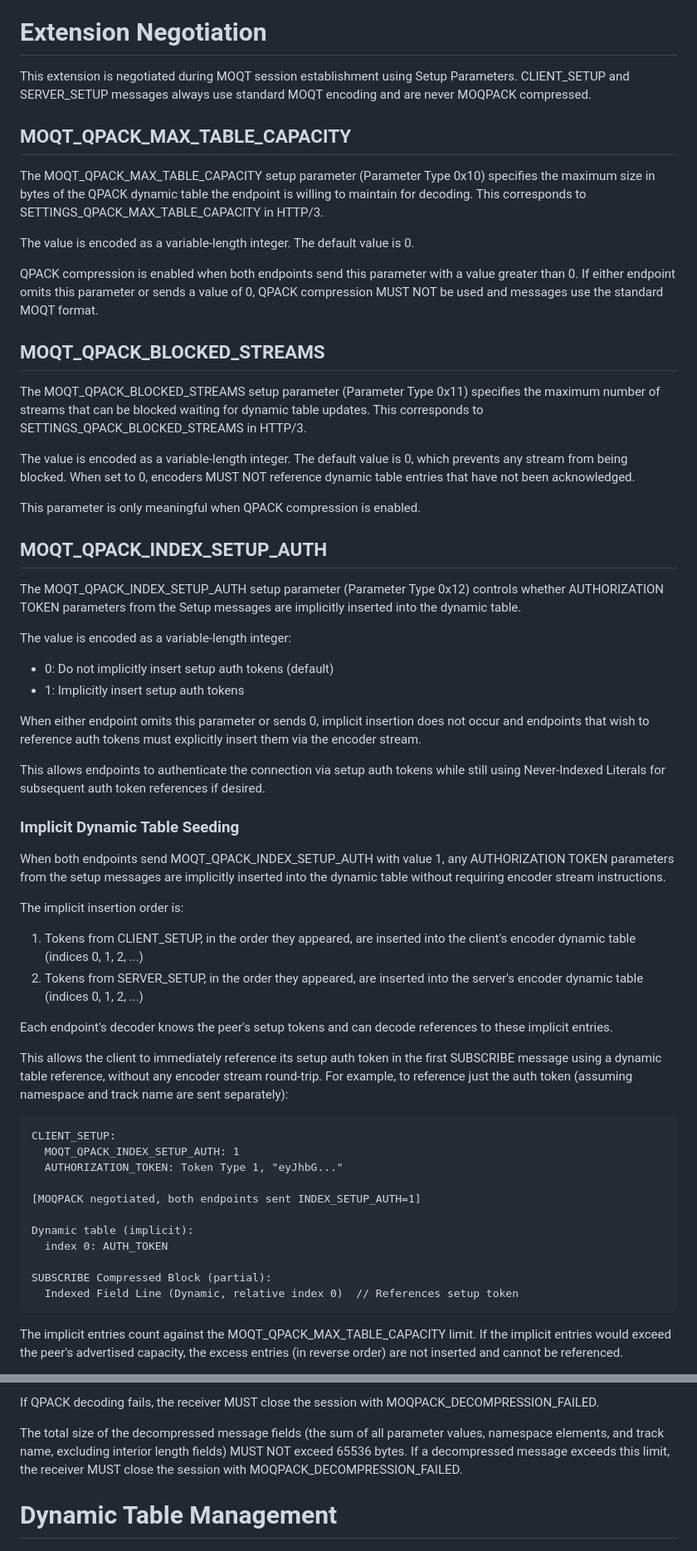
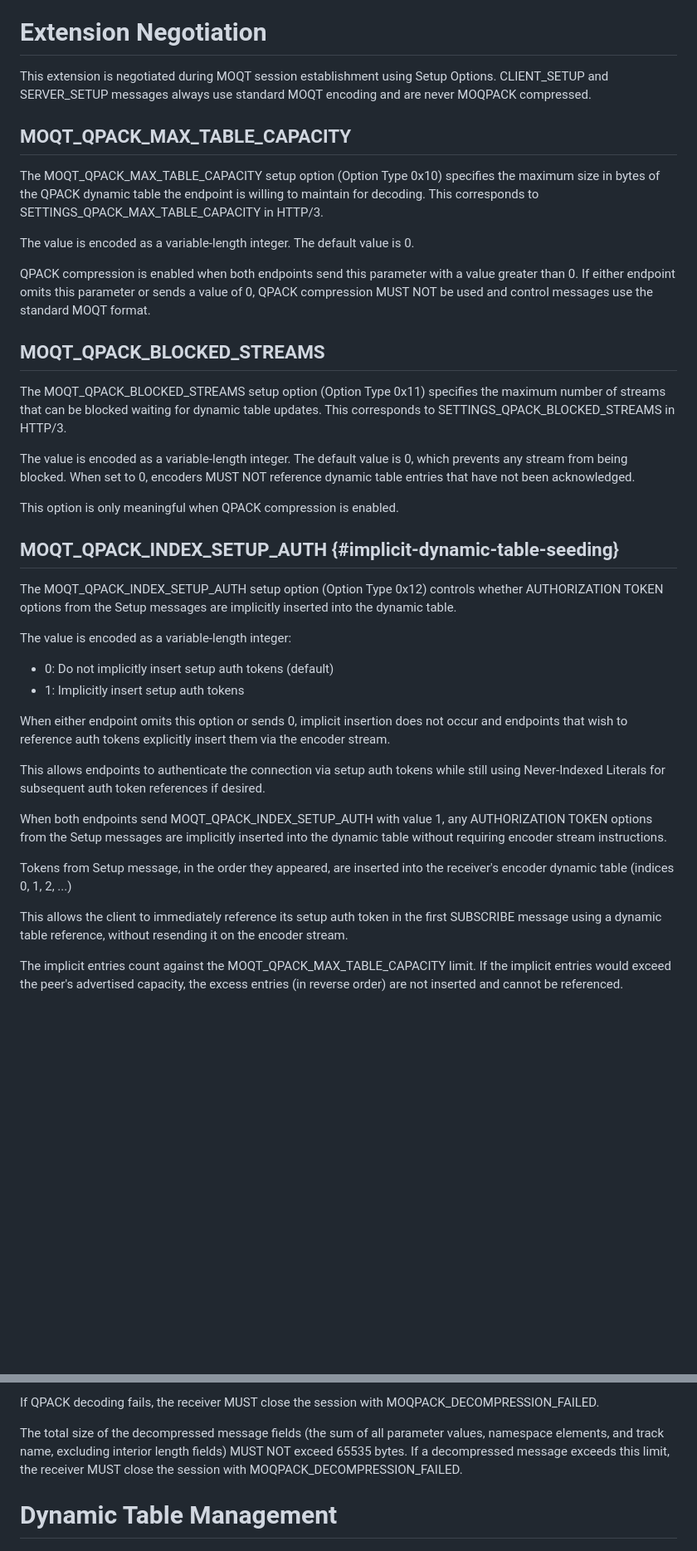
Before and after one commit to afrind/draft-frindell-moq-moqpack, a Markdown page: draft-frindell-moq-moqpack.md, 2 parts joined by grey strips. Shown at 83% size. Rendered like a GitHub page; blank space fills up the shorter version.

Commit message:
Fix typos and improve clarity in MOQT document

```diff
--- a/draft-frindell-moq-moqpack.md
+++ b/draft-frindell-moq-moqpack.md
@@ -87,12 +86,12 @@ The terms "endpoint", "session", "publisher", and "subscriber" are defined in
 # Extension Negotiation
 
 This extension is negotiated during MOQT session establishment using Setup
-Parameters. CLIENT_SETUP and SERVER_SETUP messages always use standard MOQT
+Options. CLIENT_SETUP and SERVER_SETUP messages always use standard MOQT
 encoding and are never MOQPACK compressed.
 
 ## MOQT_QPACK_MAX_TABLE_CAPACITY
 
-The MOQT_QPACK_MAX_TABLE_CAPACITY setup parameter (Parameter Type 0x10)
+The MOQT_QPACK_MAX_TABLE_CAPACITY setup option (Option Type 0x10)
 specifies the maximum size in bytes of the QPACK dynamic table the endpoint
 is willing to maintain for decoding. This corresponds to
 SETTINGS_QPACK_MAX_TABLE_CAPACITY in HTTP/3.
@@ -101,12 +100,12 @@ The value is encoded as a variable-length integer. The default value is 0.
 
 QPACK compression is enabled when both endpoints send this parameter with a
 value greater than 0. If either endpoint omits this parameter or sends a
-value of 0, QPACK compression MUST NOT be used and messages use the standard
-MOQT format.
+value of 0, QPACK compression MUST NOT be used and control messages use the
+standard MOQT format.
 
 ## MOQT_QPACK_BLOCKED_STREAMS
 
-The MOQT_QPACK_BLOCKED_STREAMS setup parameter (Parameter Type 0x11) specifies
+The MOQT_QPACK_BLOCKED_STREAMS setup option (Option Type 0x11) specifies
 the maximum number of streams that can be blocked waiting for dynamic table
 updates. This corresponds to SETTINGS_QPACK_BLOCKED_STREAMS in HTTP/3.
 
@@ -114,12 +113,12 @@ The value is encoded as a variable-length integer. The default value is 0,
 which prevents any stream from being blocked. When set to 0, encoders MUST NOT
 reference dynamic table entries that have not been acknowledged.
 
-This parameter is only meaningful when QPACK compression is enabled.
+This option is only meaningful when QPACK compression is enabled.
 
-## MOQT_QPACK_INDEX_SETUP_AUTH
+## MOQT_QPACK_INDEX_SETUP_AUTH {#implicit-dynamic-table-seeding}
 
-The MOQT_QPACK_INDEX_SETUP_AUTH setup parameter (Parameter Type 0x12) controls
-whether AUTHORIZATION TOKEN parameters from the Setup messages are implicitly
+The MOQT_QPACK_INDEX_SETUP_AUTH setup option (Option Type 0x12) controls
+whether AUTHORIZATION TOKEN options from the Setup messages are implicitly
 inserted into the dynamic table.
 
 The value is encoded as a variable-length integer:
@@ -127,48 +126,24 @@ The value is encoded as a variable-length integer:
 - 0: Do not implicitly insert setup auth tokens (default)
 - 1: Implicitly insert setup auth tokens
 
-When either endpoint omits this parameter or sends 0, implicit insertion does
-not occur and endpoints that wish to reference auth tokens must explicitly
+When either endpoint omits this option or sends 0, implicit insertion does
+not occur and endpoints that wish to reference auth tokens explicitly
 insert them via the encoder stream.
 
 This allows endpoints to authenticate the connection via setup auth tokens
 while still using Never-Indexed Literals for subsequent auth token references
 if desired.
 
-### Implicit Dynamic Table Seeding
-
 When both endpoints send MOQT_QPACK_INDEX_SETUP_AUTH with value 1, any
-AUTHORIZATION TOKEN parameters from the setup messages are implicitly inserted
+AUTHORIZATION TOKEN options from the Setup messages are implicitly inserted
 into the dynamic table without requiring encoder stream instructions.
 
-The implicit insertion order is:
-
-1. Tokens from CLIENT_SETUP, in the order they appeared, are inserted into
-   the client's encoder dynamic table (indices 0, 1, 2, ...)
-2. Tokens from SERVER_SETUP, in the order they appeared, are inserted into
-   the server's encoder dynamic table (indices 0, 1, 2, ...)
-
-Each endpoint's decoder knows the peer's setup tokens and can decode
-references to these implicit entries.
+Tokens from Setup message, in the order they appeared, are inserted into
+the receiver's encoder dynamic table (indices 0, 1, 2, ...)
 
 This allows the client to immediately reference its setup auth token in
-the first SUBSCRIBE message using a dynamic table reference, without any
-encoder stream round-trip. For example, to reference just the auth token
-(assuming namespace and track name are sent separately):
-
-~~~
-CLIENT_SETUP:
-  MOQT_QPACK_INDEX_SETUP_AUTH: 1
-  AUTHORIZATION_TOKEN: Token Type 1, "eyJhbG..."
-
-[MOQPACK negotiated, both endpoints sent INDEX_SETUP_AUTH=1]
-
-Dynamic table (implicit):
-  index 0: AUTH_TOKEN
-
-SUBSCRIBE Compressed Block (partial):
-  Indexed Field Line (Dynamic, relative index 0)  // References setup token
-~~~
+the first SUBSCRIBE message using a dynamic table reference, without
+resending it on the encoder stream.
 
 The implicit entries count against the MOQT_QPACK_MAX_TABLE_CAPACITY limit.
 If the implicit entries would exceed the peer's advertised capacity, the
@@ -688,7 +655,7 @@ MOQPACK_DECOMPRESSION_FAILED.
 
 The total size of the decompressed message fields (the sum of all parameter
 values, namespace elements, and track name, excluding interior length fields)
-MUST NOT exceed 65536 bytes. If a decompressed message exceeds this limit,
+MUST NOT exceed 65535 bytes. If a decompressed message exceeds this limit,
 the receiver MUST close the session with MOQPACK_DECOMPRESSION_FAILED.
 
 # Dynamic Table Management
```
Also changed, not shown: other parts of draft-frindell-moq-moqpack.md (+9 -26 lines).
